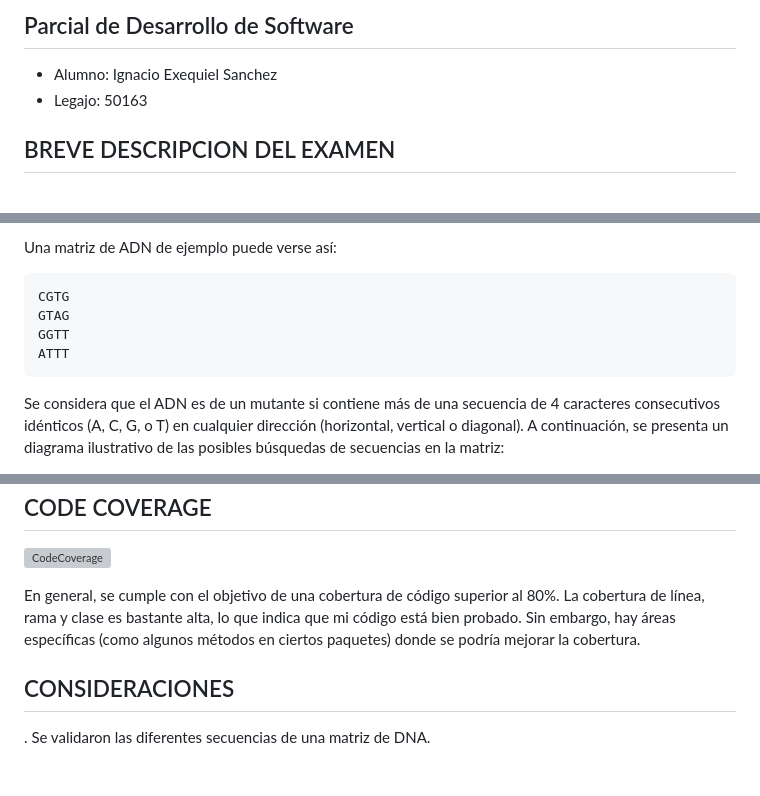
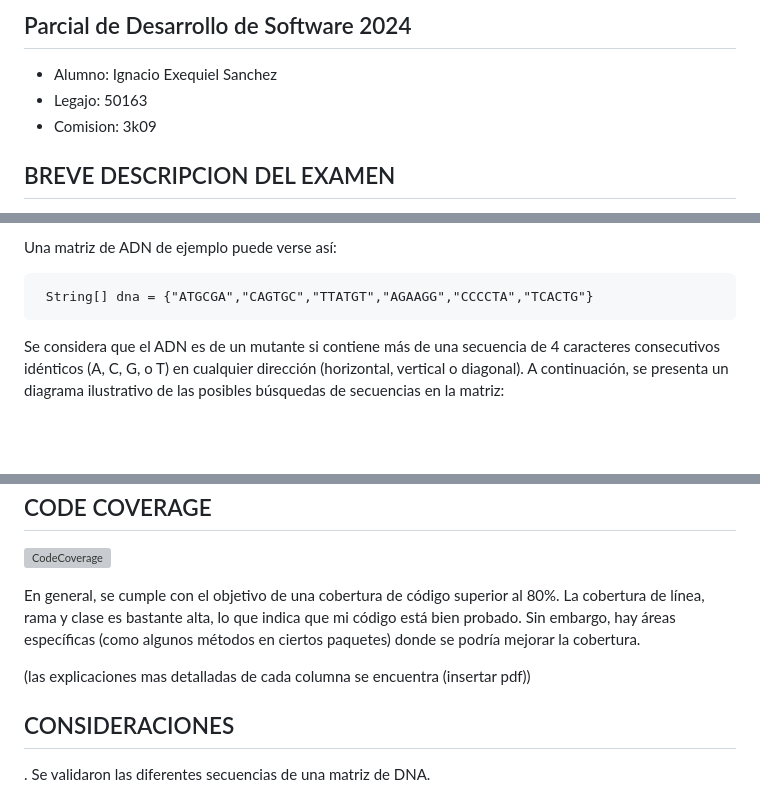
Before and after one commit to ignacioesanchez1/parcial3k9, a Markdown page: README.md, 3 parts joined by grey strips. GitHub-like rendering; blank space fills up the shorter version; grey boxes are pictures that could not be loaded.

````diff
--- a/README.md
+++ b/README.md
@@ -1,8 +1,9 @@
-Parcial de Desarrollo de Software
+Parcial de Desarrollo de Software 2024
 -
 
 - Alumno: Ignacio Exequiel Sanchez
 - Legajo: 50163
+- Comision: 3k09
 
 
 
@@ -24,10 +25,7 @@ Una matriz de ADN de ejemplo puede verse así:
 
 
 ```
-CGTG
-GTAG
-GGTT
-ATTT
+ String[] dna = {"ATGCGA","CAGTGC","TTATGT","AGAAGG","CCCCTA","TCACTG"}
 ```
 Se considera que el ADN es de un mutante si contiene más de una secuencia de 4 caracteres consecutivos idénticos (A, C, G, o T) en cualquier dirección (horizontal, vertical o diagonal). A continuación, se presenta un diagrama ilustrativo de las posibles búsquedas de secuencias en la matriz:
 
@@ -84,6 +83,8 @@ CODE COVERAGE
 
 En general, se cumple con el objetivo de una cobertura de código superior al 80%. La cobertura de línea, rama y clase es bastante alta, lo que indica que mi código está bien probado. Sin embargo, hay áreas específicas (como algunos métodos en ciertos paquetes) donde se podría mejorar la cobertura.
 
+(las explicaciones mas detalladas de cada columna se encuentra (insertar pdf))
+
 CONSIDERACIONES
 -
 . Se validaron las diferentes secuencias de una matriz de DNA.
````
Also changed, not shown: other parts of README.md (+3 -2 lines).
